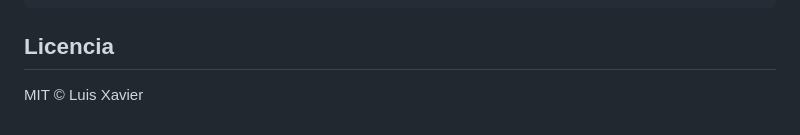
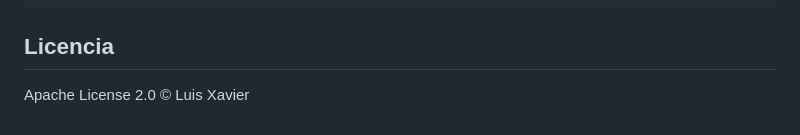
Before and after one commit to luisxavierxd/MapaInteractivoTEC_GDL, a Markdown page: README.es.md, the part around the change. GitHub-like rendering.

```diff
--- a/README.es.md
+++ b/README.es.md
@@ -81,4 +81,4 @@ old_maps/             # Versiones anteriores del GeoJSON (referencia)
 
 ## Licencia
 
-MIT © Luis Xavier
+Apache License 2.0 © Luis Xavier
```
